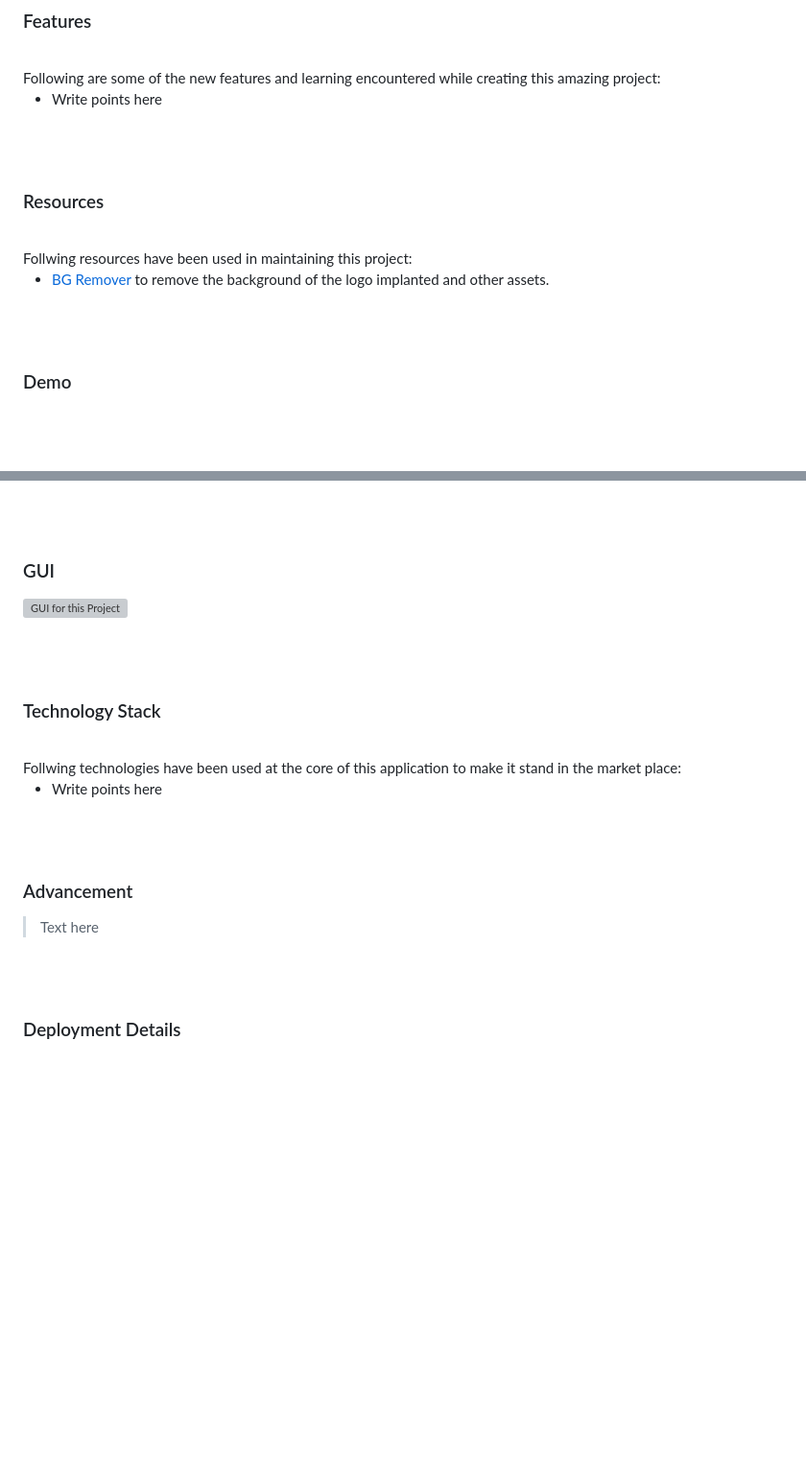
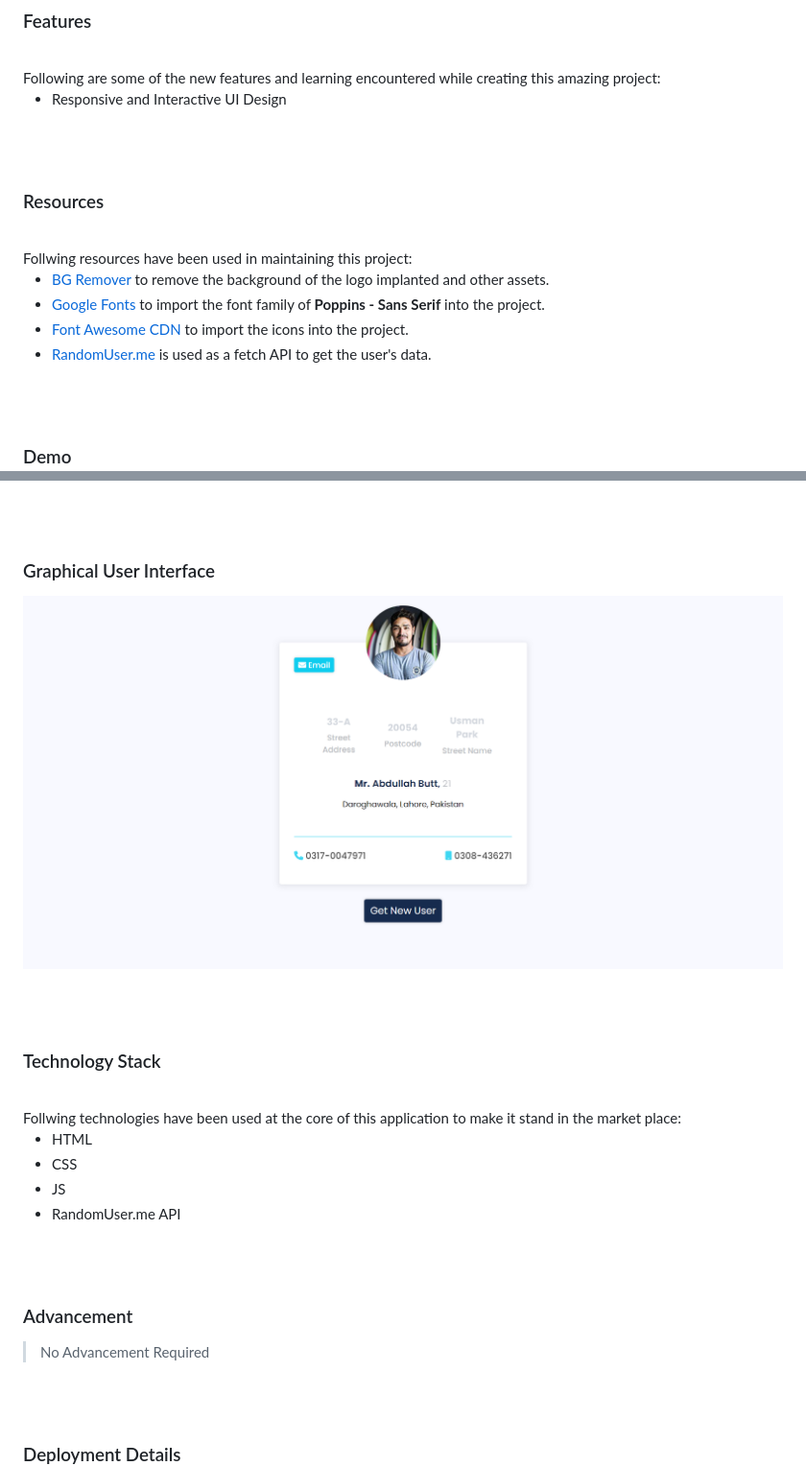
Before and after one commit to AbdullahButt2611/Random_User_Generator_API, a Markdown page: README.md, 2 parts joined by grey strips. Shown at 96% size. GitHub-like rendering; blank space fills up the shorter version; grey boxes are pictures that could not be loaded.

Commit message:
Design Phase - README

```diff
--- a/README.md
+++ b/README.md
@@ -28,7 +28,7 @@ The "Random User Generator API" repository contains a simple RESTful API that ge
 <br>
 Following are some of the new features and learning encountered while creating this amazing project:
 
-- Write points here
+- Responsive and Interactive UI Design
 
 
 <br><br>
@@ -40,6 +40,9 @@ Following are some of the new features and learning encountered while creating t
 Follwing resources have been used in maintaining this project:
 
 - [BG Remover](https://www.remove.bg/upload) to remove the background of the logo implanted and other assets.
+- [Google Fonts](https://fonts.google.com/) to import the font family of <b>Poppins - Sans Serif</b> into the project.
+- [Font Awesome CDN](https://cdnjs.com/libraries/font-awesome) to import the icons into the project.
+- [RandomUser.me](https://randomuser.me/api/) is used as a fetch API to get the user's data.
 
 
 <br><br>
@@ -73,8 +76,8 @@ You can exclusively watch the video on this project from the making to deploying
 
 
 
-### GUI
-![GUI for this Project](path)
+### Graphical User Interface
+![GUI for this Project](/images/demo.png)
 
 
 <br><br>
@@ -87,7 +90,10 @@ You can exclusively watch the video on this project from the making to deploying
 <br>
 Follwing technologies have been used at the core of this application to make it stand in the market place:
 
-- Write points here
+- HTML
+- CSS
+- JS
+- RandomUser.me API
 
 
 <br><br>
@@ -96,7 +102,7 @@ Follwing technologies have been used at the core of this application to make it
 
 ### Advancement
 
-> Text here
+> No Advancement Required
 
 <br><br>
 <!-- ................................................................................................................................. -->
```
